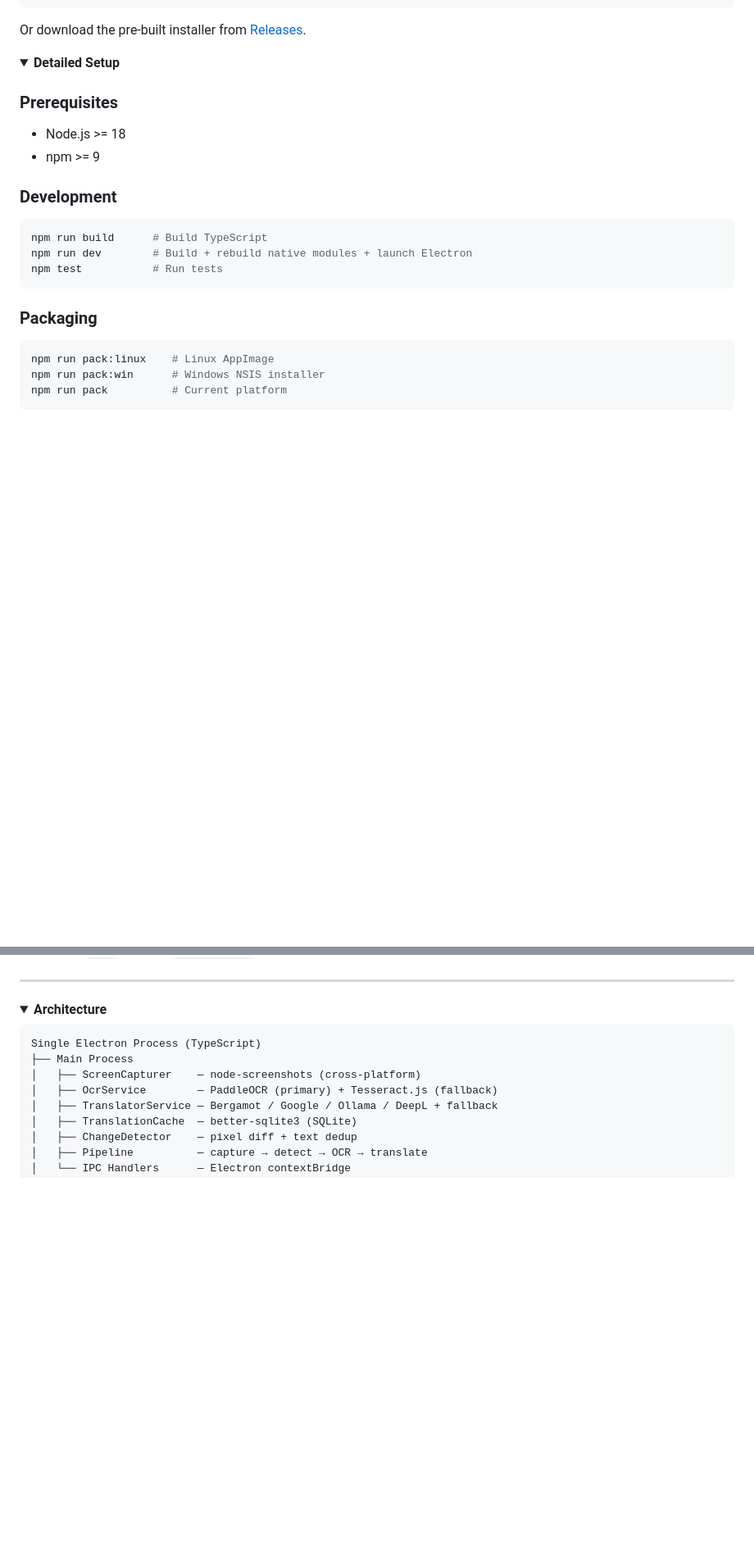
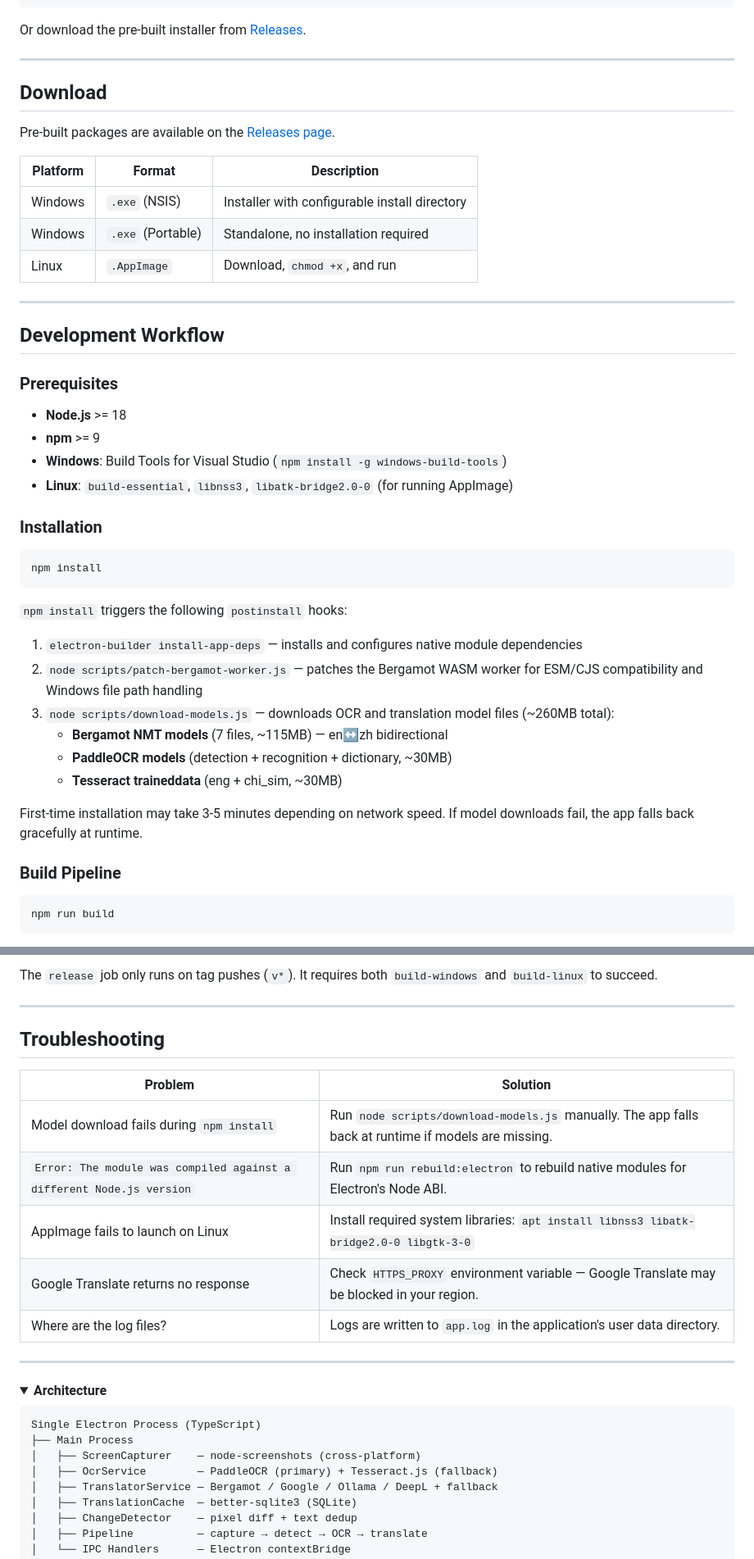
Before and after one commit to asitass/Translation-Overlay, a Markdown page: README.md, 2 parts joined by grey strips. Shown at 82% size. GitHub-like rendering; folded sections open; blank space fills up the shorter version.

Commit message:
docs: expand development workflow and add packaging/CI/CD/troubleshooting docs

````diff
--- a/README.md
+++ b/README.md
@@ -76,24 +80,49 @@ npm run dev
 
 Or download the pre-built installer from [Releases](https://github.com/asitass/Translation-Overlay/releases).
 
-<details>
-<summary><b>Detailed Setup</b></summary>
+---
+
+## Download
+
+Pre-built packages are available on the [Releases page](https://github.com/asitass/Translation-Overlay/releases).
+
+| Platform | Format | Description |
+|----------|--------|-------------|
+| Windows | `.exe` (NSIS) | Installer with configurable install directory |
+| Windows | `.exe` (Portable) | Standalone, no installation required |
+| Linux | `.AppImage` | Download, `chmod +x`, and run |
+
+---
+
+## Development Workflow
 
 ### Prerequisites
-- Node.js >= 18
-- npm >= 9
 
-### Development
+- **Node.js** >= 18
+- **npm** >= 9
+- **Windows**: Build Tools for Visual Studio (`npm install -g windows-build-tools`)
+- **Linux**: `build-essential`, `libnss3`, `libatk-bridge2.0-0` (for running AppImage)
+
+### Installation
+
 ```bash
-npm run build      # Build TypeScript
-npm run dev        # Build + rebuild native modules + launch Electron
-npm test           # Run tests
+npm install
 ```
 
-### Packaging
+`npm install` triggers the following `postinstall` hooks:
+
+1. `electron-builder install-app-deps` — installs and configures native module dependencies
+2. `node scripts/patch-bergamot-worker.js` — patches the Bergamot WASM worker for ESM/CJS compatibility and Windows file path handling
+3. `node scripts/download-models.js` — downloads OCR and translation model files (~260MB total):
+   - **Bergamot NMT models** (7 files, ~115MB) — en↔zh bidirectional
+   - **PaddleOCR models** (detection + recognition + dictionary, ~30MB)
+   - **Tesseract traineddata** (eng + chi_sim, ~30MB)
+
+First-time installation may take 3-5 minutes depending on network speed. If model downloads fail, the app falls back gracefully at runtime.
+
+### Build Pipeline
+
 ```bash
-npm run pack:linux    # Linux AppImage
-npm run pack:win      # Windows NSIS installer
-npm run pack          # Current platform
+npm run build
 ```
 
@@ -133,3 +241,16 @@ Or create a `.env` file (see `.env.example`).
+The `release` job only runs on tag pushes (`v*`). It requires both `build-windows` and `build-linux` to succeed.
+
+---
+
+## Troubleshooting
+
+| Problem | Solution |
+|---------|----------|
+| Model download fails during `npm install` | Run `node scripts/download-models.js` manually. The app falls back at runtime if models are missing. |
+| `Error: The module was compiled against a different Node.js version` | Run `npm run rebuild:electron` to rebuild native modules for Electron's Node ABI. |
+| AppImage fails to launch on Linux | Install required system libraries: `apt install libnss3 libatk-bridge2.0-0 libgtk-3-0` |
+| Google Translate returns no response | Check `HTTPS_PROXY` environment variable — Google Translate may be blocked in your region. |
+| Where are the log files? | Logs are written to `app.log` in the application's user data directory. |
 
 ---
 
````
Also changed, not shown: other parts of README.md (+86 -3 lines).
